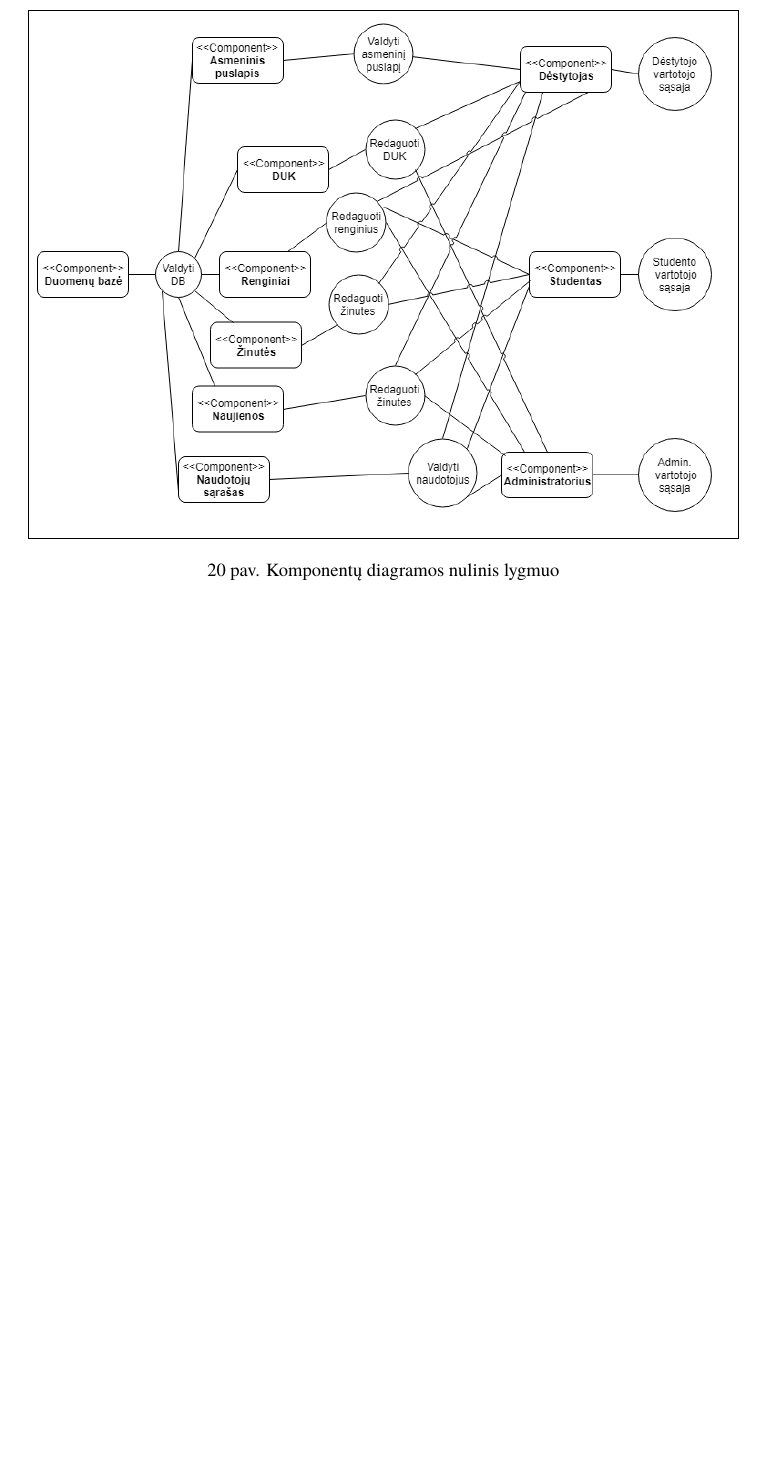
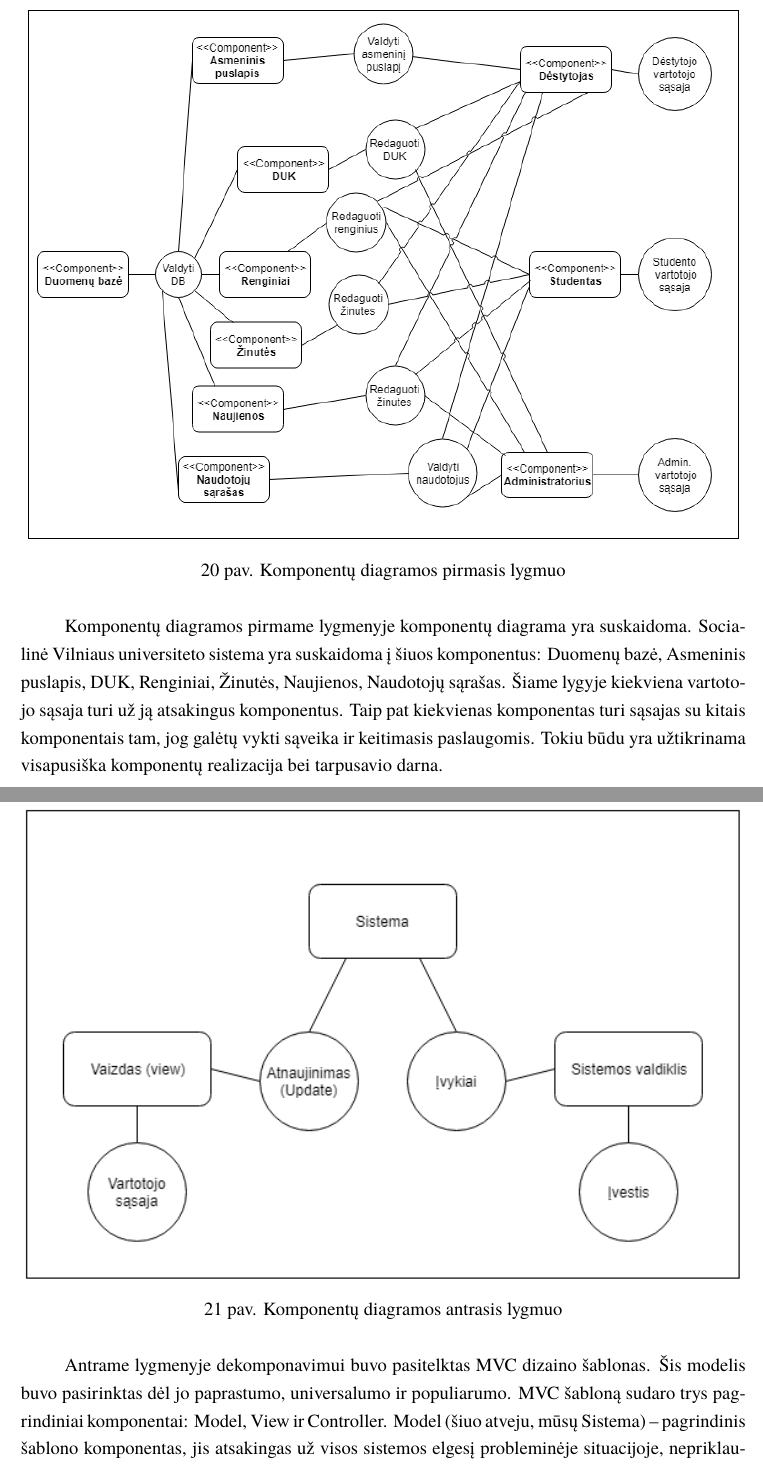
Before and after one commit to eglepuo/PSI_1, a LaTeX document (kursinis.tex): part of page 20 of 27 before the commit and two parts of pages 20 and 21 of 28 after it, the two joined at a grey line, cut so that both start at the same text, the shorter picture padded with empty space. Compiled offline with XeLaTeX; a missing font is replaced by an installed copy or a similar font.

Commit message:
Užbaigas loginis pjūvis

```diff
--- a/kursinis.tex
+++ b/kursinis.tex
@@ -361,9 +361,25 @@ Komponentų diagramos nuliniame lygmenyje (19 pav.) vaizduojamas bendras kompone
 \begin{figure}[H]
 	\centering
 	\includegraphics[width=\linewidth]{img/1lygmuo.png}
-	\caption{Komponentų diagramos nulinis lygmuo}
+	\caption{Komponentų diagramos pirmasis lygmuo}
 	\label{fig:0lygmuo}
 \end{figure}
+
+Komponentų diagramos pirmame lygmenyje komponentų diagrama yra suskaidoma. Socialinė Vilniaus universiteto sistema yra suskaidoma į šiuos komponentus: Duomenų bazė, Asmeninis puslapis, DUK, Renginiai, Žinutės, Naujienos, Naudotojų sąrašas. Šiame lygyje kiekviena vartotojo sąsaja turi už ją atsakingus komponentus. Taip pat kiekvienas komponentas turi sąsajas su kitais komponentais tam, jog galėtų vykti sąveika ir keitimasis paslaugomis. Tokiu būdu yra užtikrinama visapusiška komponentų realizacija bei tarpusavio darna.
+
+\subsection{Komponentų diagramos antrasis lygmuo}
+
+\begin{figure}[H]
+	\centering
+	\includegraphics[width=\linewidth]{img/2lygmuo.png}
+	\caption{Komponentų diagramos antrasis lygmuo}
+	\label{fig:0lygmuo}
+\end{figure}
+
+Antrame lygmenyje dekomponavimui buvo pasitelktas MVC dizaino šablonas. Šis modelis buvo pasirinktas dėl jo paprastumo, universalumo ir populiarumo.
+MVC šabloną sudaro trys pagrindiniai komponentai: Model, View ir Controller. Model (šiuo atveju, mūsų Sistema) – pagrindinis šablono komponentas, jis atsakingas už visos sistemos elgesį probleminėje situacijoje, nepriklausomai nuo vartotojo sąsajos, taip pat jis atsakingas už duomenis, logiką ir taisykles. Vaizdas (view) – komponentas, kuris
+yra atsakingas už informacijos atvaizdavimą, jos atnaujinimą. Valdiklis – komponentas,
+kuris rūpinasi duomenų įvestimi ir įvesties apdorojimu.
 
 \newpage
 \section{FIZINIS PJŪVIS}
```
Also changed, not shown: img/2lygmuo.png (added).
